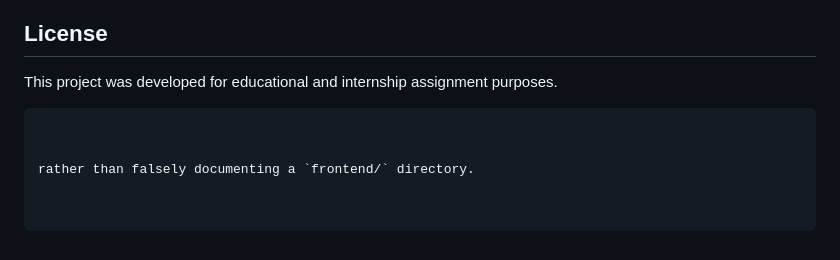
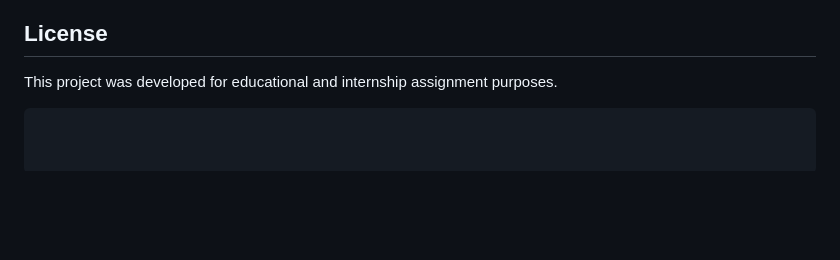
Before and after one commit to SanketKolhe2005/business-listings-dashboard, a Markdown page: README.md, the part around the change. Drawn GitHub-style; blank space fills up the shorter version.

`````diff
--- a/README.md
+++ b/README.md
@@ -831,7 +831,4 @@ Recharts
 
 This project was developed for educational and internship assignment purposes.
 
-````
-
-
-rather than falsely documenting a `frontend/` directory.
+```
`````
